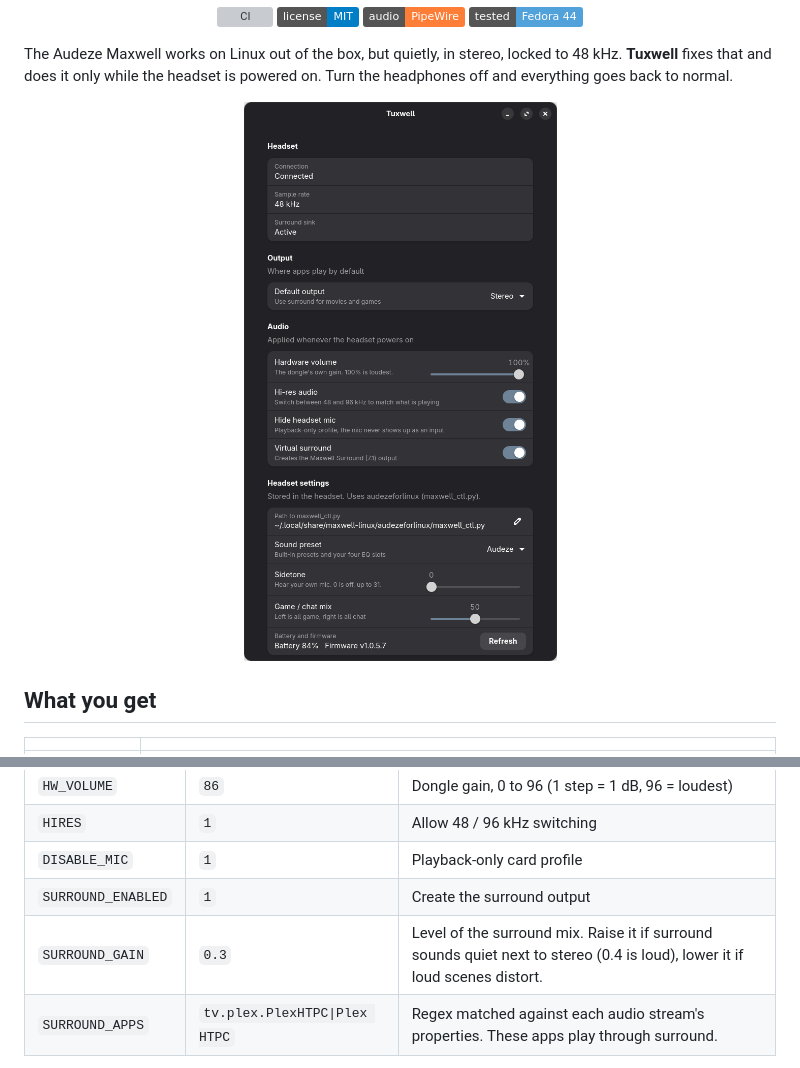
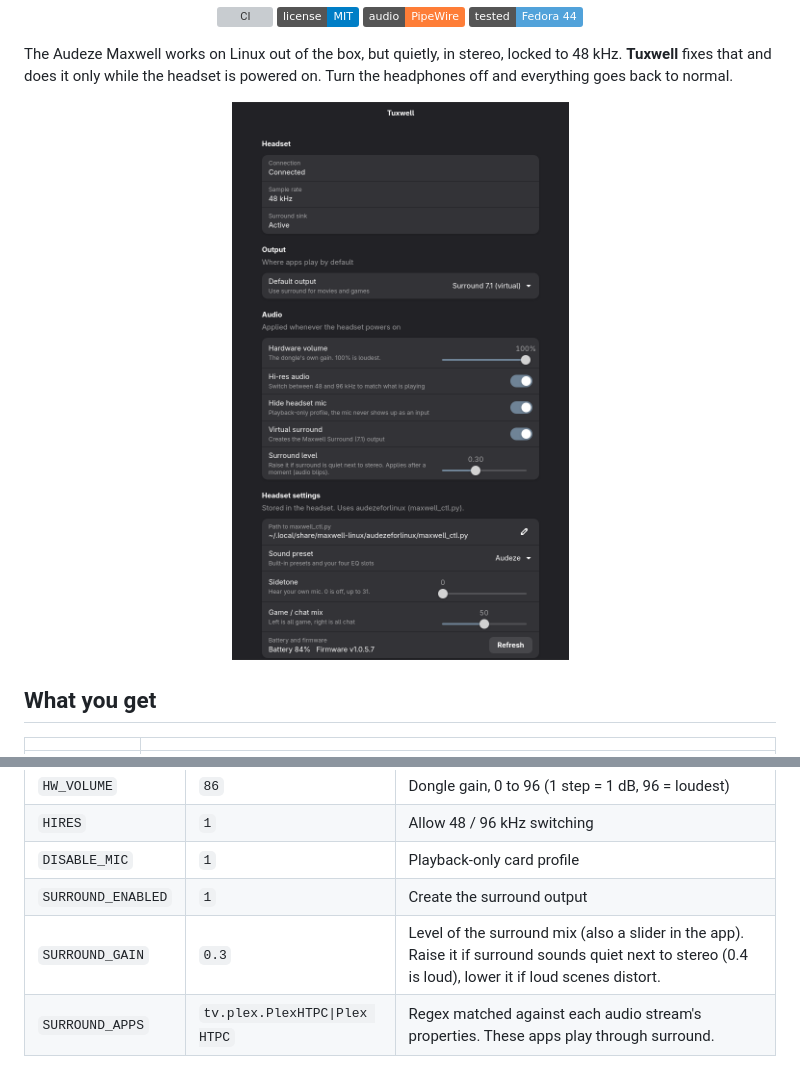
Before and after one commit to omniscipotent/tuxwell, a Markdown page: README.md, 2 parts joined by grey strips. Drawn GitHub-style; pictures changed too: docs/screenshot.png; badges without logos; grey boxes are pictures that could not be loaded.

Commit message:
Control panel: surround level slider
Co-Authored-By: Claude Sonnet 5.5 <noreply@anthropic.com>

```diff
--- a/README.md
+++ b/README.md
@@ -70,7 +70,7 @@ These live inside the headset and need two things:
 | `HIRES` | `1` | Allow 48 / 96 kHz switching |
 | `DISABLE_MIC` | `1` | Playback-only card profile |
 | `SURROUND_ENABLED` | `1` | Create the surround output |
-| `SURROUND_GAIN` | `0.3` | Level of the surround mix. Raise it if surround sounds quiet next to stereo (0.4 is loud), lower it if loud scenes distort. |
+| `SURROUND_GAIN` | `0.3` | Level of the surround mix (also a slider in the app). Raise it if surround sounds quiet next to stereo (0.4 is loud), lower it if loud scenes distort. |
 | `SURROUND_APPS` | `tv.plex.PlexHTPC\|Plex HTPC` | Regex matched against each audio stream's properties. These apps play through surround. |
 
 In Plex HTPC, set the audio speaker layout to 7.1 so it sends surround into the sink.
```
Also changed, not shown: 1 other file.
